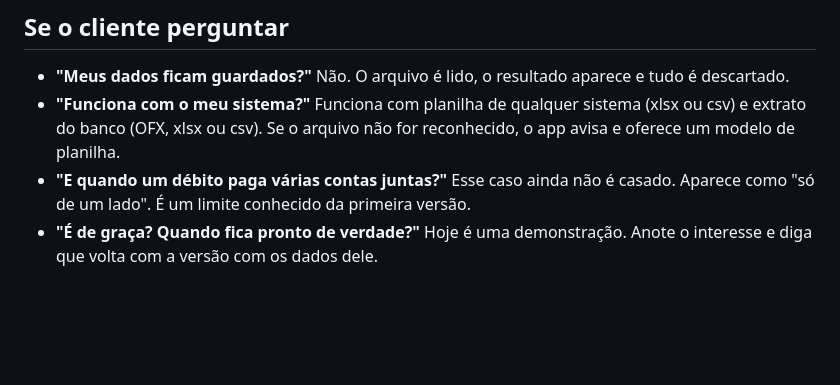
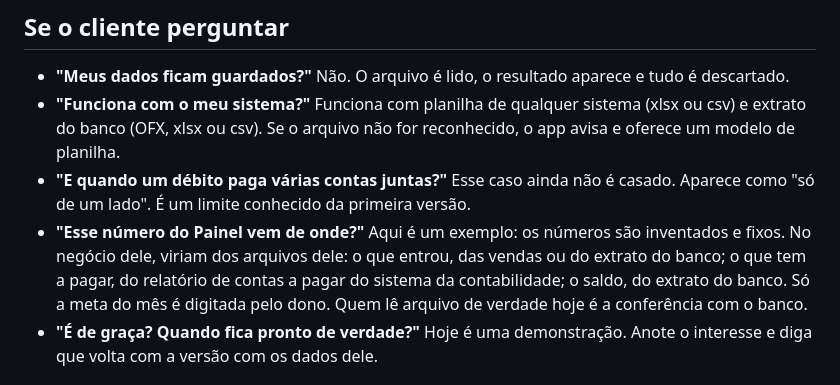
Before and after one commit to elianeamorim/painel-caixa-evhira, a Markdown page: ROTEIRO_DEMO.md, the part around the change. GitHub-like rendering; blank space fills up the shorter version.

Commit message:
Roteiro: resposta sobre a origem dos números do Painel
Co-Authored-By: Claude Sonnet 5.5 <noreply@anthropic.com>

```diff
--- a/ROTEIRO_DEMO.md
+++ b/ROTEIRO_DEMO.md
@@ -52,6 +52,7 @@ Faça e anote as respostas na tabela abaixo:
 - **"Meus dados ficam guardados?"** Não. O arquivo é lido, o resultado aparece e tudo é descartado.
 - **"Funciona com o meu sistema?"** Funciona com planilha de qualquer sistema (xlsx ou csv) e extrato do banco (OFX, xlsx ou csv). Se o arquivo não for reconhecido, o app avisa e oferece um modelo de planilha.
 - **"E quando um débito paga várias contas juntas?"** Esse caso ainda não é casado. Aparece como "só de um lado". É um limite conhecido da primeira versão.
+- **"Esse número do Painel vem de onde?"** Aqui é um exemplo: os números são inventados e fixos. No negócio dele, viriam dos arquivos dele: o que entrou, das vendas ou do extrato do banco; o que tem a pagar, do relatório de contas a pagar do sistema da contabilidade; o saldo, do extrato do banco. Só a meta do mês é digitada pelo dono. Quem lê arquivo de verdade hoje é a conferência com o banco.
 - **"É de graça? Quando fica pronto de verdade?"** Hoje é uma demonstração. Anote o interesse e diga que volta com a versão com os dados dele.
 
 ## Plano B: sem internet
```
